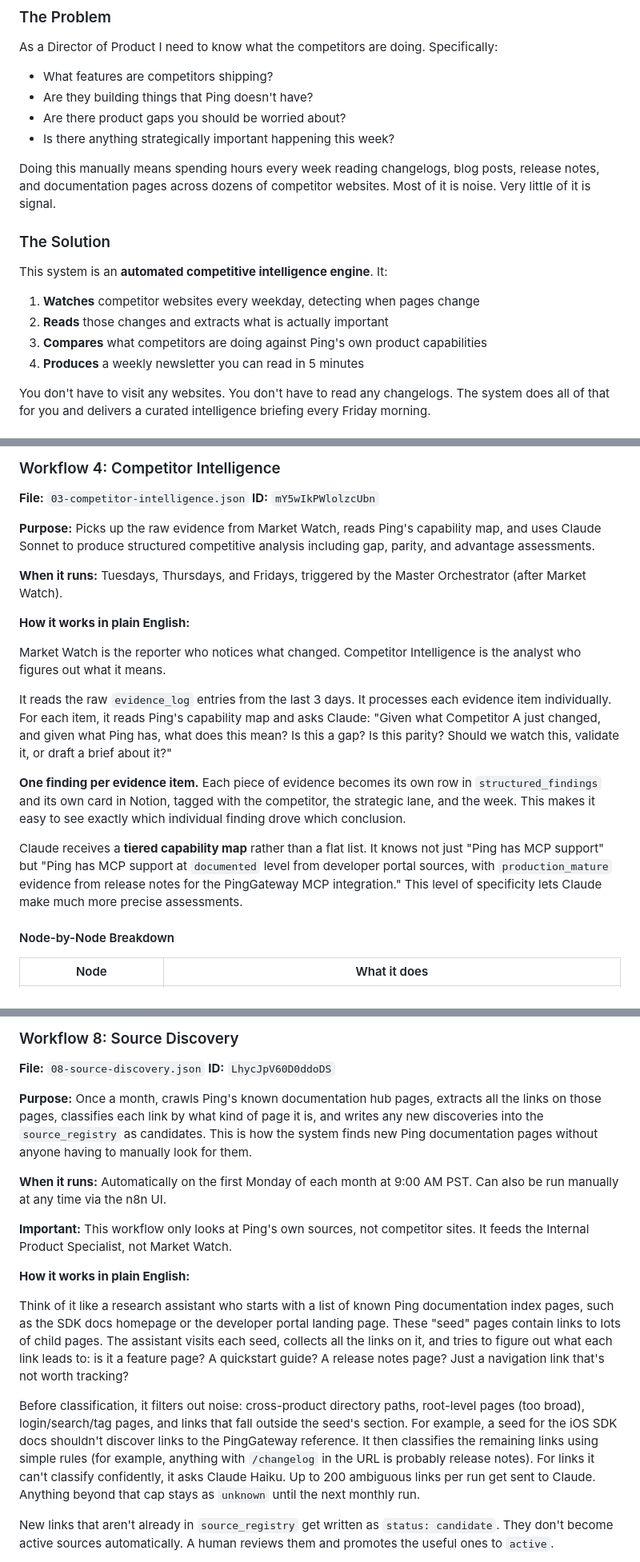
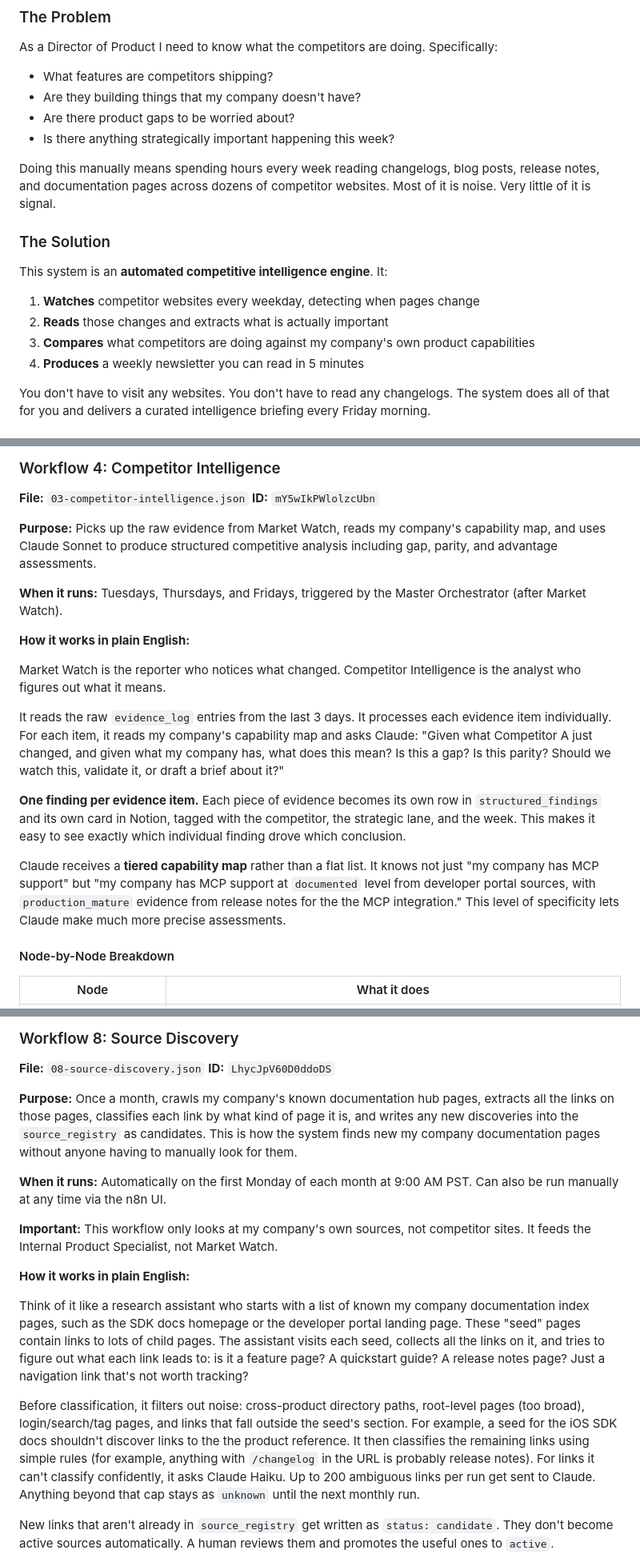
Before and after one commit to Giessel-R/Product-Intelligence, a Markdown page: PROJECT-WALKTHROUGH.md, 3 parts joined by grey strips. Shown at 80% size. GitHub-like rendering.

```diff
--- a/PROJECT-WALKTHROUGH.md
+++ b/PROJECT-WALKTHROUGH.md
@@ -39,8 +39,8 @@ _Last updated: 2026-05-12_
 
 As a Director of Product I need to know what the competitors are doing. Specifically:
 - What features are competitors shipping?
-- Are they building things that Ping doesn't have?
-- Are there product gaps you should be worried about?
+- Are they building things that my company doesn't have?
+- Are there product gaps to be worried about?
 - Is there anything strategically important happening this week?
 
 Doing this manually means spending hours every week reading changelogs, blog posts, release notes, and documentation pages across dozens of competitor websites. Most of it is noise. Very little of it is signal.
@@ -50,7 +50,7 @@ Doing this manually means spending hours every week reading changelogs, blog pos
 This system is an **automated competitive intelligence engine**. It:
 1. **Watches** competitor websites every weekday, detecting when pages change
 2. **Reads** those changes and extracts what is actually important
-3. **Compares** what competitors are doing against Ping's own product capabilities
+3. **Compares** what competitors are doing against my company's own product capabilities
 4. **Produces** a weekly newsletter you can read in 5 minutes
 
 You don't have to visit any websites. You don't have to read any changelogs. The system does all of that for you and delivers a curated intelligence briefing every Friday morning.
@@ -384,7 +384,7 @@ The only time an empty sheet on a Monday signals a problem is if the workflow fi
 **File:** `03-competitor-intelligence.json`
 **ID:** `mY5wIkPWlolzcUbn`
 
-**Purpose:** Picks up the raw evidence from Market Watch, reads Ping's capability map, and uses Claude Sonnet to produce structured competitive analysis including gap, parity, and advantage assessments.
+**Purpose:** Picks up the raw evidence from Market Watch, reads my company's capability map, and uses Claude Sonnet to produce structured competitive analysis including gap, parity, and advantage assessments.
 
 **When it runs:** Tuesdays, Thursdays, and Fridays, triggered by the Master Orchestrator (after Market Watch).
 
@@ -392,11 +392,11 @@ The only time an empty sheet on a Monday signals a problem is if the workflow fi
 
 Market Watch is the reporter who notices what changed. Competitor Intelligence is the analyst who figures out what it means.
 
-It reads the raw `evidence_log` entries from the last 3 days. It processes each evidence item individually. For each item, it reads Ping's capability map and asks Claude: "Given what Competitor A just changed, and given what Ping has, what does this mean? Is this a gap? Is this parity? Should we watch this, validate it, or draft a brief about it?"
+It reads the raw `evidence_log` entries from the last 3 days. It processes each evidence item individually. For each item, it reads my company's capability map and asks Claude: "Given what Competitor A just changed, and given what my company has, what does this mean? Is this a gap? Is this parity? Should we watch this, validate it, or draft a brief about it?"
 
 **One finding per evidence item.** Each piece of evidence becomes its own row in `structured_findings` and its own card in Notion, tagged with the competitor, the strategic lane, and the week. This makes it easy to see exactly which individual finding drove which conclusion.
 
-Claude receives a **tiered capability map** rather than a flat list. It knows not just "Ping has MCP support" but "Ping has MCP support at `documented` level from developer portal sources, with `production_mature` evidence from release notes for the PingGateway MCP integration." This level of specificity lets Claude make much more precise assessments.
+Claude receives a **tiered capability map** rather than a flat list. It knows not just "my company has MCP support" but "my company has MCP support at `documented` level from developer portal sources, with `production_mature` evidence from release notes for the the MCP integration." This level of specificity lets Claude make much more precise assessments.
 
 #### Node-by-Node Breakdown
 
@@ -543,17 +543,17 @@ Each sub-workflow is called with `executeWorkflow`, meaning the Orchestrator pau
 **File:** `08-source-discovery.json`
 **ID:** `LhycJpV60D0ddoDS`
 
-**Purpose:** Once a month, crawls Ping's known documentation hub pages, extracts all the links on those pages, classifies each link by what kind of page it is, and writes any new discoveries into the `source_registry` as candidates. This is how the system finds new Ping documentation pages without anyone having to manually look for them.
+**Purpose:** Once a month, crawls my company's known documentation hub pages, extracts all the links on those pages, classifies each link by what kind of page it is, and writes any new discoveries into the `source_registry` as candidates. This is how the system finds new my company documentation pages without anyone having to manually look for them.
 
 **When it runs:** Automatically on the first Monday of each month at 9:00 AM PST. Can also be run manually at any time via the n8n UI.
 
-**Important:** This workflow only looks at Ping's own sources, not competitor sites. It feeds the Internal Product Specialist, not Market Watch.
+**Important:** This workflow only looks at my company's own sources, not competitor sites. It feeds the Internal Product Specialist, not Market Watch.
 
 **How it works in plain English:**
 
-Think of it like a research assistant who starts with a list of known Ping documentation index pages, such as the SDK docs homepage or the developer portal landing page. These "seed" pages contain links to lots of child pages. The assistant visits each seed, collects all the links on it, and tries to figure out what each link leads to: is it a feature page? A quickstart guide? A release notes page? Just a navigation link that's not worth tracking?
+Think of it like a research assistant who starts with a list of known my company documentation index pages, such as the SDK docs homepage or the developer portal landing page. These "seed" pages contain links to lots of child pages. The assistant visits each seed, collects all the links on it, and tries to figure out what each link leads to: is it a feature page? A quickstart guide? A release notes page? Just a navigation link that's not worth tracking?
 
-Before classification, it filters out noise: cross-product directory paths, root-level pages (too broad), login/search/tag pages, and links that fall outside the seed's section. For example, a seed for the iOS SDK docs shouldn't discover links to the PingGateway reference. It then classifies the remaining links using simple rules (for example, anything with `/changelog` in the URL is probably release notes). For links it can't classify confidently, it asks Claude Haiku. Up to 200 ambiguous links per run get sent to Claude. Anything beyond that cap stays as `unknown` until the next monthly run.
+Before classification, it filters out noise: cross-product directory paths, root-level pages (too broad), login/search/tag pages, and links that fall outside the seed's section. For example, a seed for the iOS SDK docs shouldn't discover links to the the product reference. It then classifies the remaining links using simple rules (for example, anything with `/changelog` in the URL is probably release notes). For links it can't classify confidently, it asks Claude Haiku. Up to 200 ambiguous links per run get sent to Claude. Anything beyond that cap stays as `unknown` until the next monthly run.
 
 New links that aren't already in `source_registry` get written as `status: candidate`. They don't become active sources automatically. A human reviews them and promotes the useful ones to `active`.
 
```
Also changed, not shown: other parts of PROJECT-WALKTHROUGH.md (+39 -39 lines).
